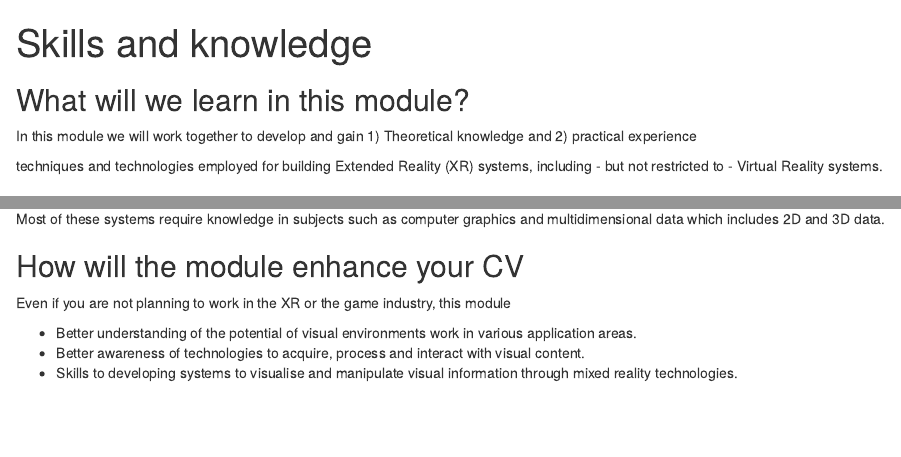
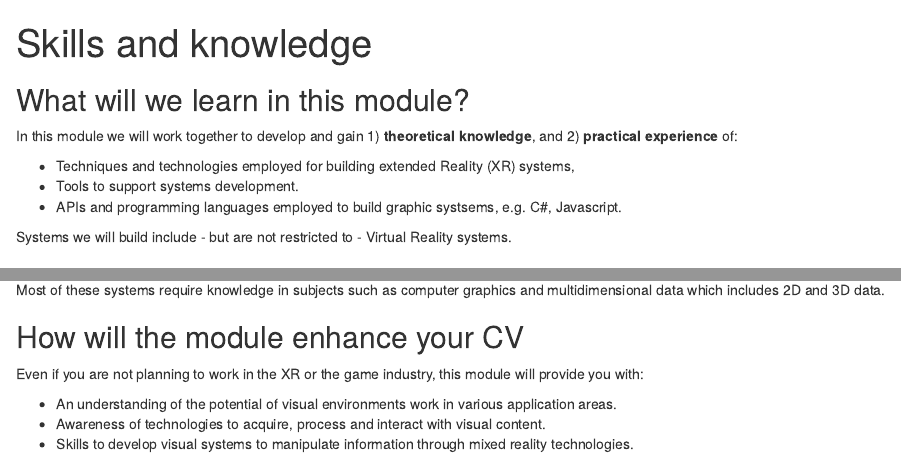
Before and after one commit to karina-rodriguez/2024-VR-introduction, an R Markdown document (episodes/skills-and-knowledge.Rmd): the page in a window 1100 px wide, from its top, and a second part further down, joined at a grey line. Rendered offline with R 4.5, knitr and Pandoc, with nearby package versions.

```diff
--- a/config.yaml
+++ b/config.yaml
@@ -11,7 +11,7 @@
 carpentry: 'incubator'
 
 # Overall title for pages.
-title: 'Virtual Reality Systems Introduction'
+title: 'Virtual Reality Systems - 2023: Introduction'
 
 # Date the lesson was created (YYYY-MM-DD, this is empty by default)
 created: '2023-09-29'
--- a/episodes/skills-and-knowledge.Rmd
+++ b/episodes/skills-and-knowledge.Rmd
@@ -7,11 +7,13 @@
 
 
 ## What will we learn in this module?
-In this module we will work together to develop and gain 1) Theoretical knowledge and 2) practical experience
+In this module we will work together to develop and gain 1) **theoretical knowledge**, and 2) **practical experience** of:
 
- techniques and technologies employed for building
-Extended Reality (XR) systems,
-including - but not restricted to - Virtual Reality systems.
+- Techniques and technologies employed for building extended Reality (XR) systems,
+- Tools to support systems development.
+- APIs and programming languages employed to build graphic systsems, e.g. C#, Javascript.
+
+Systems we will build include - but are not restricted to - Virtual Reality systems.
 
 ## Which techniques and technologies?
 
@@ -29,9 +38,8 @@
 
 ## How will the module enhance your CV
 
-Even if you are not planning to work in the XR or the game industry, this module
+Even if you are not planning to work in the XR or the game industry, this module will provide you with:
 
-
-- Better understanding of the potential of visual environments work in various application areas.
-- Better awareness of technologies to acquire, process and interact with visual content.
-- Skills to developing systems to visualise and manipulate visual information through mixed reality technologies.
+- An understanding of the potential of visual environments work in various application areas.
+- Awareness of technologies to acquire, process and interact with visual content.
+- Skills to develop visual systems to manipulate information through mixed reality technologies.
```
Also changed, not shown: episodes/definitions.Rmd (+4 -3 lines), episodes/introduction.Rmd (+2 -2 lines), episodes/skills-and-knowledge.Rmd (7 more changed lines).
